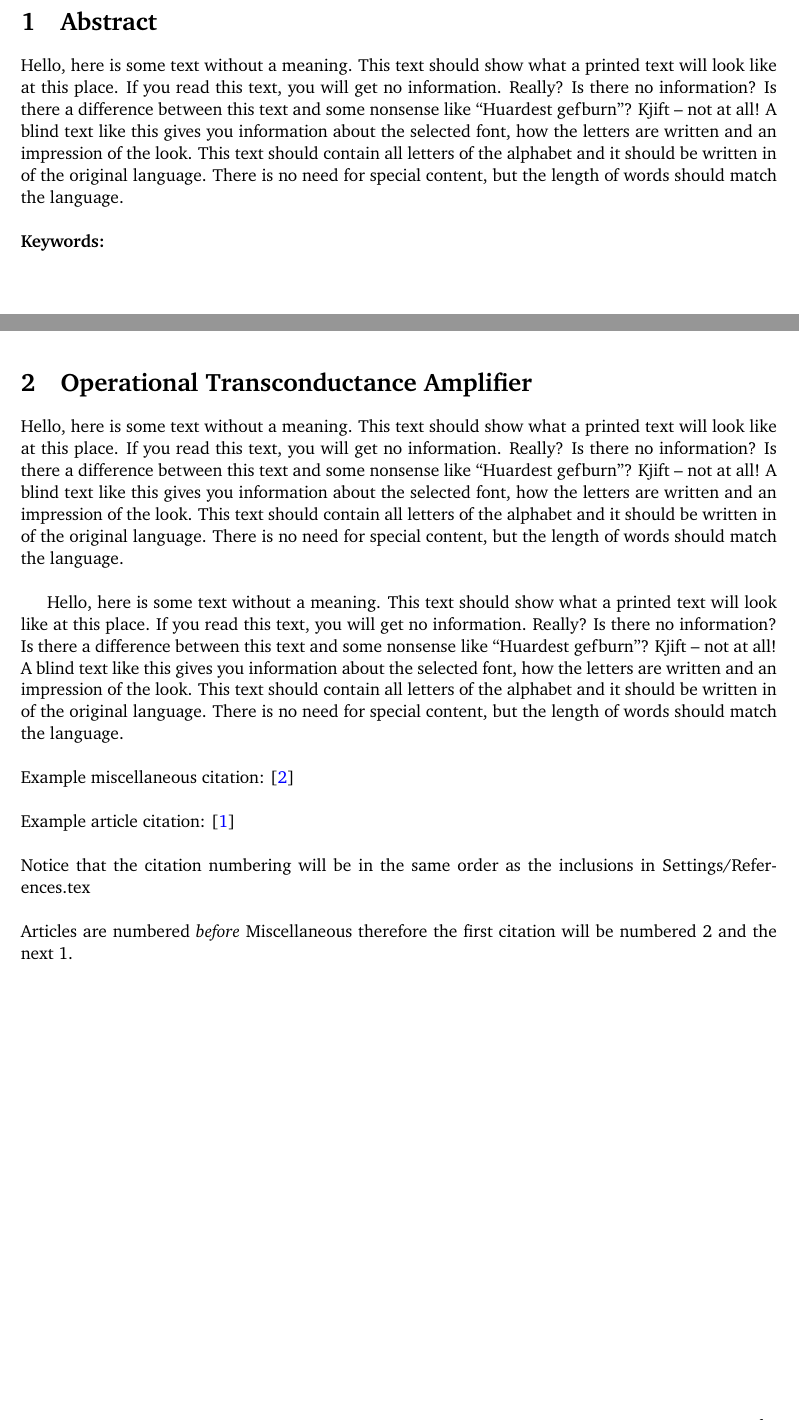
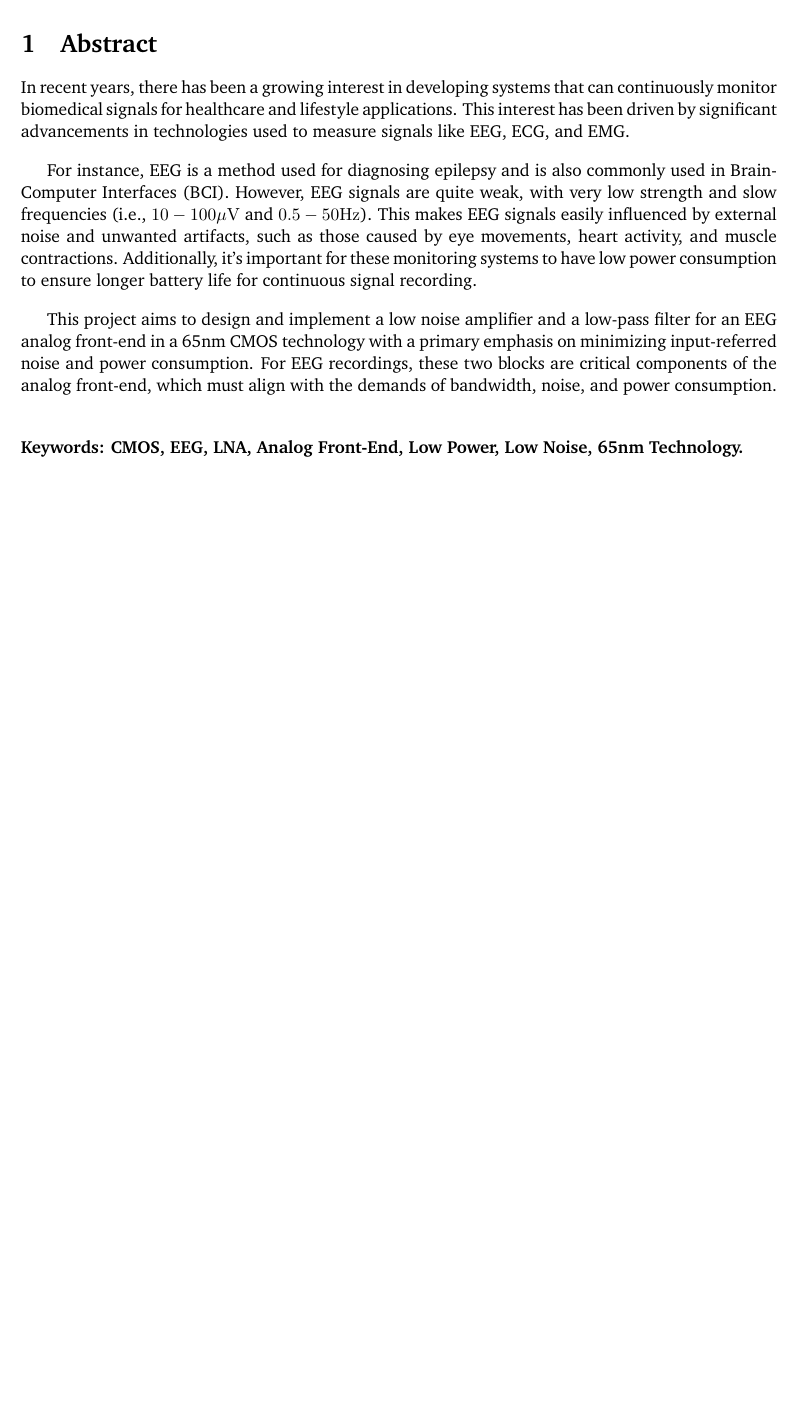
Before and after one commit to Ponti17/bsc-report, a LaTeX document (main.tex, which reads Settings/preamble.tex, sections/abstract.tex, sections/section01.tex): two parts of pages 4 and 5 of 10 before the commit and part of page 4 of 10 after it, the two joined at a grey line, cut so that both start at the same text, the shorter picture padded with empty space. Compiled offline with pdfLaTeX.

Commit message:
initial document setup

```diff
--- a/Settings/preamble.tex
+++ b/Settings/preamble.tex
@@ -40,8 +40,6 @@
 
 \usepackage{blindtext} % For generating dummy text
 
-\usepackage{subfiles} % Best loaded last in the preamb\xi le
-
 \usepackage{changepage} % For changing the page margins
 
 %%% Circuit drawing packages:
@@ -55,6 +53,10 @@
 \usepackage{multicol} % For making multiple columns
 
 \usepackage{amsmath}  % For making math
+
+\usepackage{siunitx}
+
+\usepackage{subfiles} % Best loaded last in the preamb\xi le
 
 \usepackage[hidelinks]{hyperref} % make hyperlinks for sections
 \hypersetup{
--- a/sections/abstract.tex
+++ b/sections/abstract.tex
@@ -6,8 +6,24 @@
 
 \section{Abstract}
 
-\blindtext\\
+In recent years, there has been a growing interest in developing systems that can continuously
+monitor biomedical signals for healthcare and lifestyle applications. This interest has been
+driven by significant advancements in technologies used to measure signals like EEG, ECG,
+and EMG. \vspace*{10pt}
 
-\noindent \textbf{Keywords:}
+For instance, EEG is a method used for diagnosing epilepsy and is also commonly used in
+Brain-Computer Interfaces (BCI). However, EEG signals are quite weak, with very low strength
+and slow frequencies (i.e., $10-100 \si{\mu V}$ and $0.5-50\si{Hz}$). This makes EEG signals easily influenced
+by external noise and unwanted artifacts, such as those caused by eye movements, heart
+activity, and muscle contractions. Additionally, it's important for these monitoring systems to
+have low power consumption to ensure longer battery life for continuous signal recording. \vspace*{10pt}
+
+This project aims to design and implement a low noise amplifier and a low-pass filter for an
+EEG analog front-end in a 65nm CMOS technology with a primary emphasis on minimizing
+input-referred noise and power consumption. For EEG recordings, these two blocks are critical
+components of the analog front-end, which must align with the demands of bandwidth, noise,
+and power consumption. \vspace*{10pt}
+
+\noindent \textbf{Keywords: CMOS, EEG, LNA, Analog Front-End, Low Power, Low Noise, 65nm Technology.}
 
 \end{document}
--- a/sections/section01.tex
+++ b/sections/section01.tex
@@ -4,20 +4,14 @@
 
 \begin{document}
 
-\section{Operational Transconductance Amplifier}
+\section{Virtuoso and the Analog Workflow}
 
-\blindtext\\
+\subsection{Nanometer Design Challenges}
 
-\blindtext\\
+\subsection{The $g_m$/$I_D$ Method}
 
-\noindent Example miscellaneous citation: \cite{Author}\\
 
-\noindent Example article citation: \cite{einstein}\\
 
-\noindent Notice that the citation numbering will be in the same
-order as the inclusions in Settings/References.tex\\
 
-\noindent Articles are numbered \emph{before} Miscellaneous therefore the
-first citation will be numbered 2 and the next 1.
 
 \end{document}
```
Also changed, not shown: sections/dedication.tex (+1 -1 lines), sections/section02.tex (+10 -3 lines).
